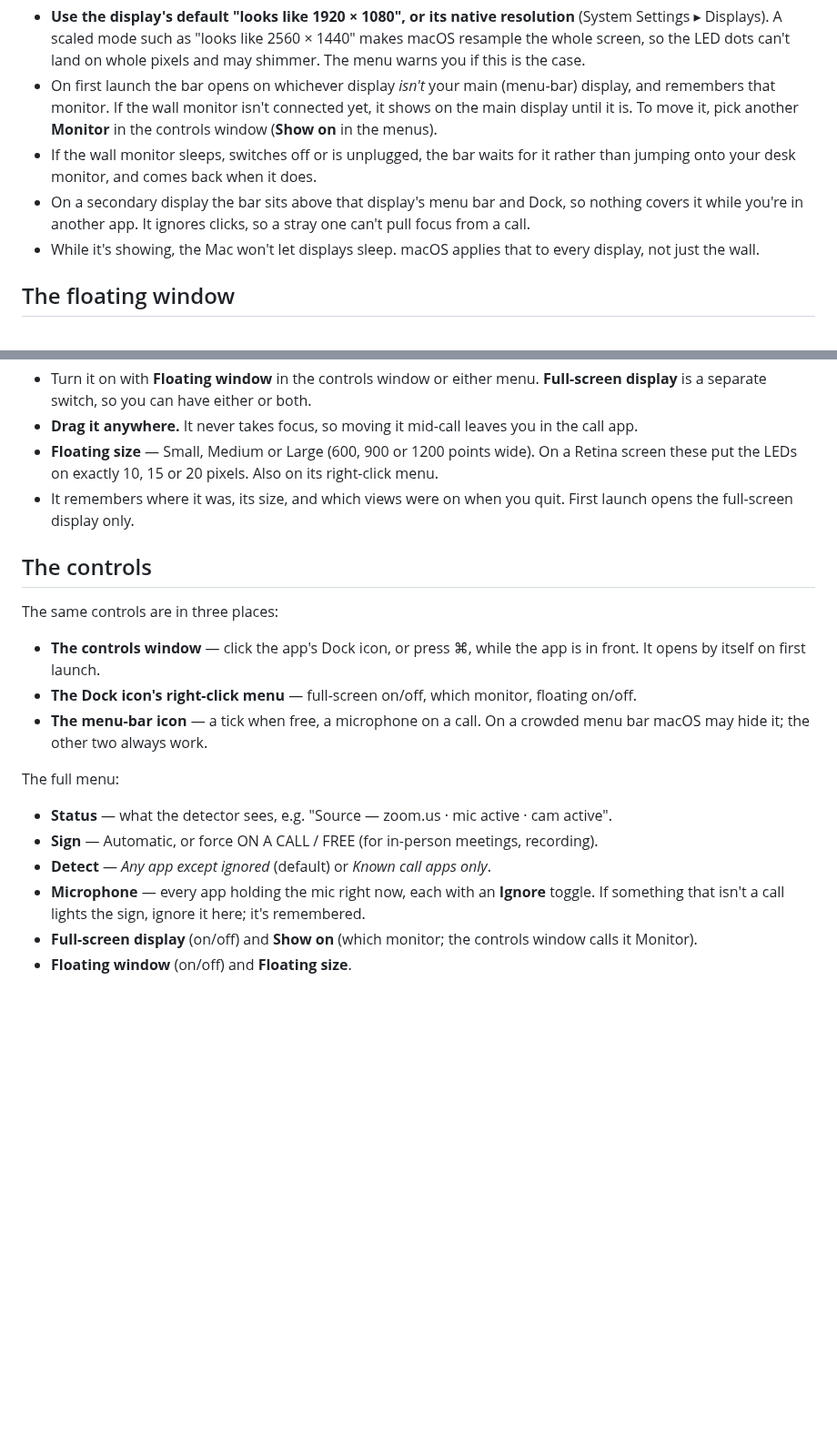
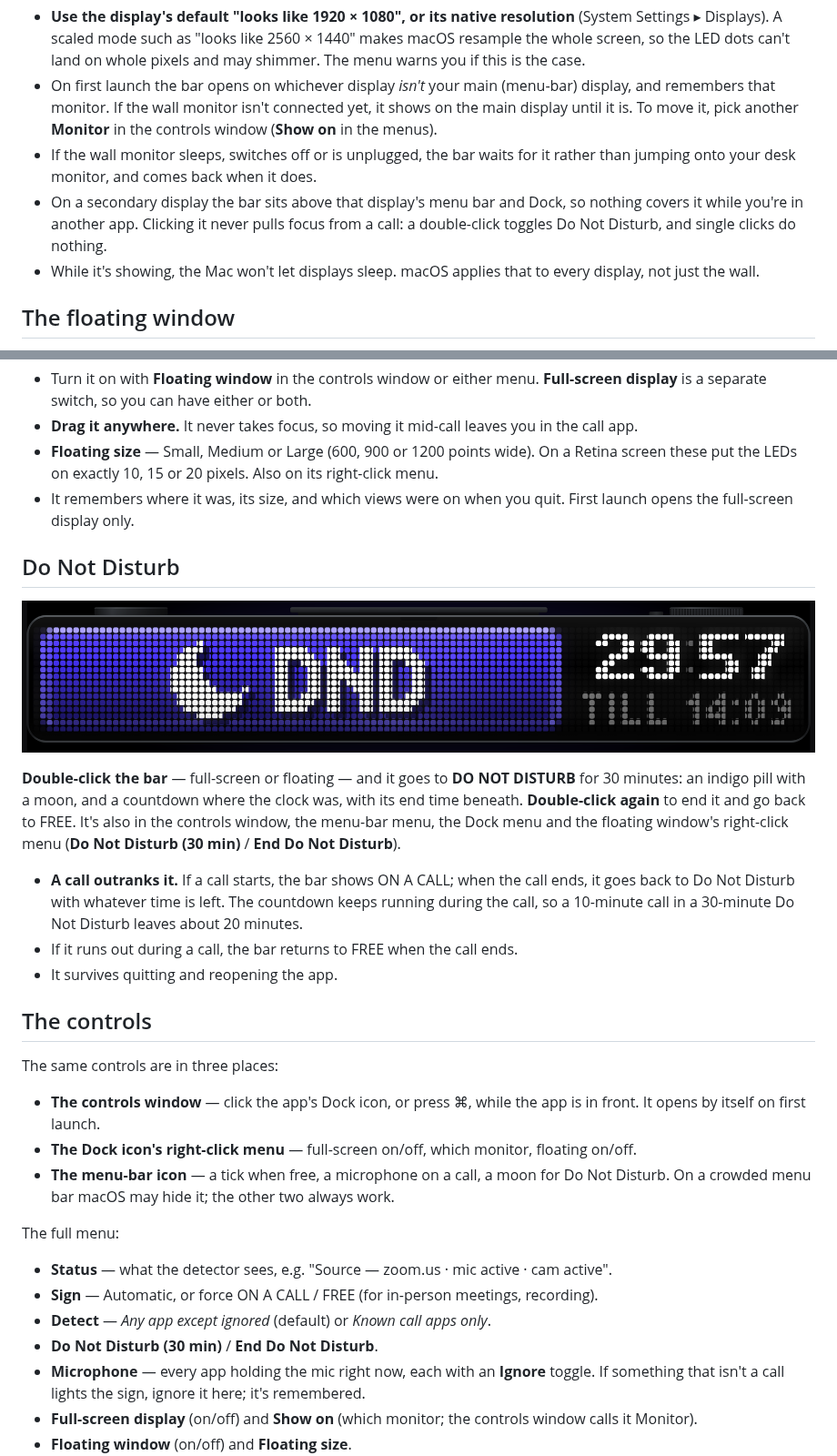
Before and after one commit to woody438/busy-bar-sign, a Markdown page: README.md, 2 parts joined by grey strips. Shown at 91% size. Rendered like a GitHub page; pictures changed too: docs/busy-bar-dnd.png (added); blank space fills up the shorter version.

```diff
--- a/README.md
+++ b/README.md
@@ -92,8 +92,9 @@ open "build/Build/Products/Release/Busy Bar Sign.app"
 - If the wall monitor sleeps, switches off or is unplugged, the bar waits for
   it rather than jumping onto your desk monitor, and comes back when it does.
 - On a secondary display the bar sits above that display's menu bar and Dock,
-  so nothing covers it while you're in another app. It ignores clicks, so a
-  stray one can't pull focus from a call.
+  so nothing covers it while you're in another app. Clicking it never pulls
+  focus from a call: a double-click toggles Do Not Disturb, and single
+  clicks do nothing.
 - While it's showing, the Mac won't let displays sleep. macOS applies that to
   every display, not just the wall.
 
@@ -113,6 +114,24 @@ and on every Space, including full-screen apps.
 - It remembers where it was, its size, and which views were on when you quit.
   First launch opens the full-screen display only.
 
+## Do Not Disturb
+
+![DO NOT DISTURB with its countdown](docs/busy-bar-dnd.png)
+
+**Double-click the bar** — full-screen or floating — and it goes to
+**DO NOT DISTURB** for 30 minutes: an indigo pill with a moon, and a countdown
+where the clock was, with its end time beneath. **Double-click again** to end
+it and go back to FREE. It's also in the controls window, the menu-bar menu,
+the Dock menu and the floating window's right-click menu (**Do Not Disturb
+(30 min)** / **End Do Not Disturb**).
+
+- **A call outranks it.** If a call starts, the bar shows ON A CALL; when the
+  call ends, it goes back to Do Not Disturb with whatever time is left. The
+  countdown keeps running during the call, so a 10-minute call in a 30-minute
+  Do Not Disturb leaves about 20 minutes.
+- If it runs out during a call, the bar returns to FREE when the call ends.
+- It survives quitting and reopening the app.
+
 ## The controls
 
 The same controls are in three places:
@@ -121,7 +140,8 @@ The same controls are in three places:
   app is in front. It opens by itself on first launch.
 - **The Dock icon's right-click menu** — full-screen on/off, which monitor,
   floating on/off.
-- **The menu-bar icon** — a tick when free, a microphone on a call. On a
+- **The menu-bar icon** — a tick when free, a microphone on a call, a moon
+  for Do Not Disturb. On a
   crowded menu bar macOS may hide it; the other two always work.
 
 The full menu:
@@ -129,6 +149,7 @@ The full menu:
 - **Status** — what the detector sees, e.g. "Source — zoom.us · mic active · cam active".
 - **Sign** — Automatic, or force ON A CALL / FREE (for in-person meetings, recording).
 - **Detect** — *Any app except ignored* (default) or *Known call apps only*.
+- **Do Not Disturb (30 min)** / **End Do Not Disturb**.
 - **Microphone** — every app holding the mic right now, each with an
   **Ignore** toggle. If something that isn't a call lights the sign, ignore it
   here; it's remembered.
```
Also changed, not shown: 15 other files.
